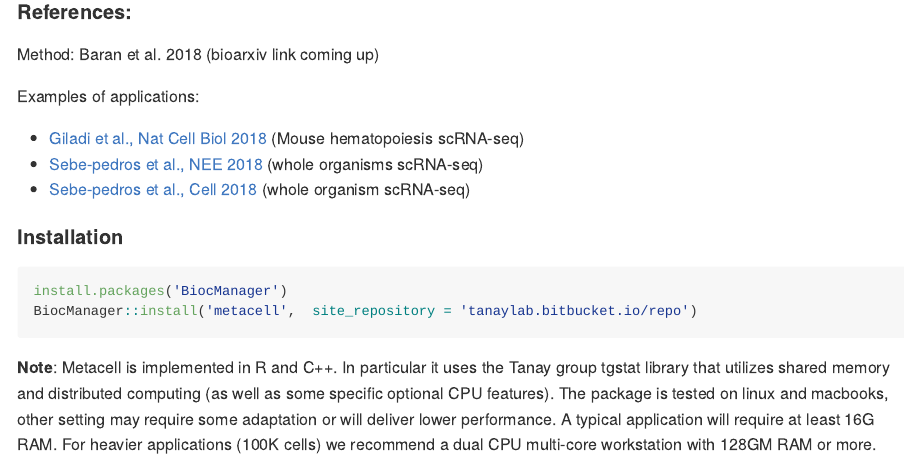
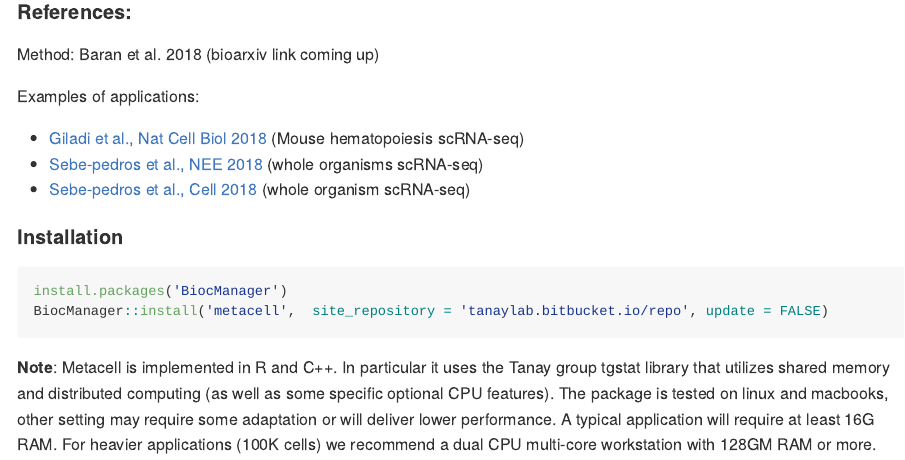
Before and after one commit to tanaylab/metacell, an R Markdown document (README.Rmd): the page in a window 1100 px wide, from 260 px down. Rendered offline with R 4.5, knitr and Pandoc, with nearby package versions.

Commit message:
update readme

````diff
--- a/README.Rmd
+++ b/README.Rmd
@@ -31,7 +31,7 @@ Examples of applications:
 
 ```{r, eval=FALSE}
 install.packages('BiocManager')
-BiocManager::install('metacell',  site_repository = 'tanaylab.bitbucket.io/repo')
+BiocManager::install('metacell',  site_repository = 'tanaylab.bitbucket.io/repo', update = FALSE)
 ```
 
 **Note**: Metacell is implemented in R and C++. In particular it uses the Tanay group tgstat library that utilizes shared memory and distributed computing (as well as some specific optional CPU features). The package is tested on linux and macbooks, other setting may require some adaptation or will deliver lower performance. A typical application will require at least 16G RAM.
````
Also changed, not shown: README.md.
